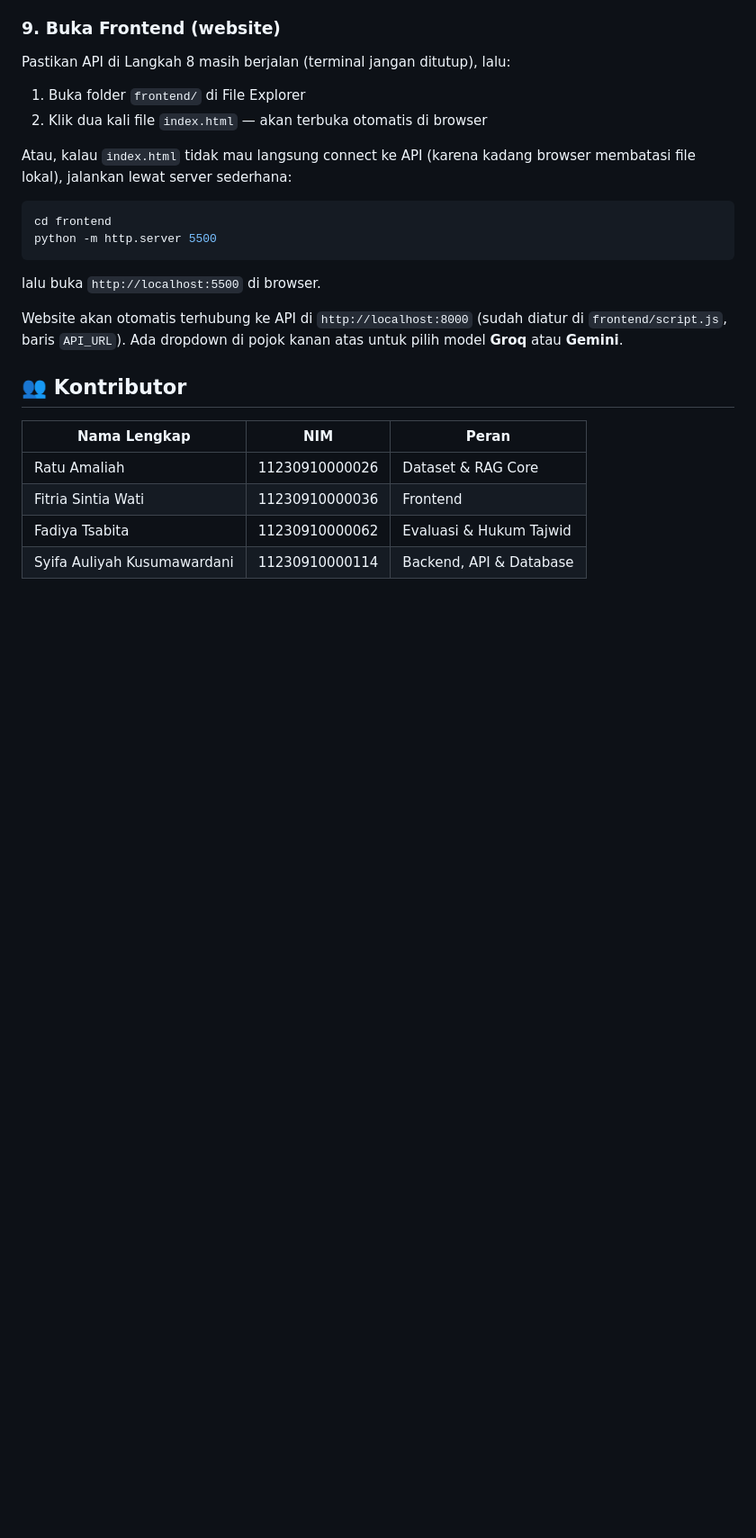
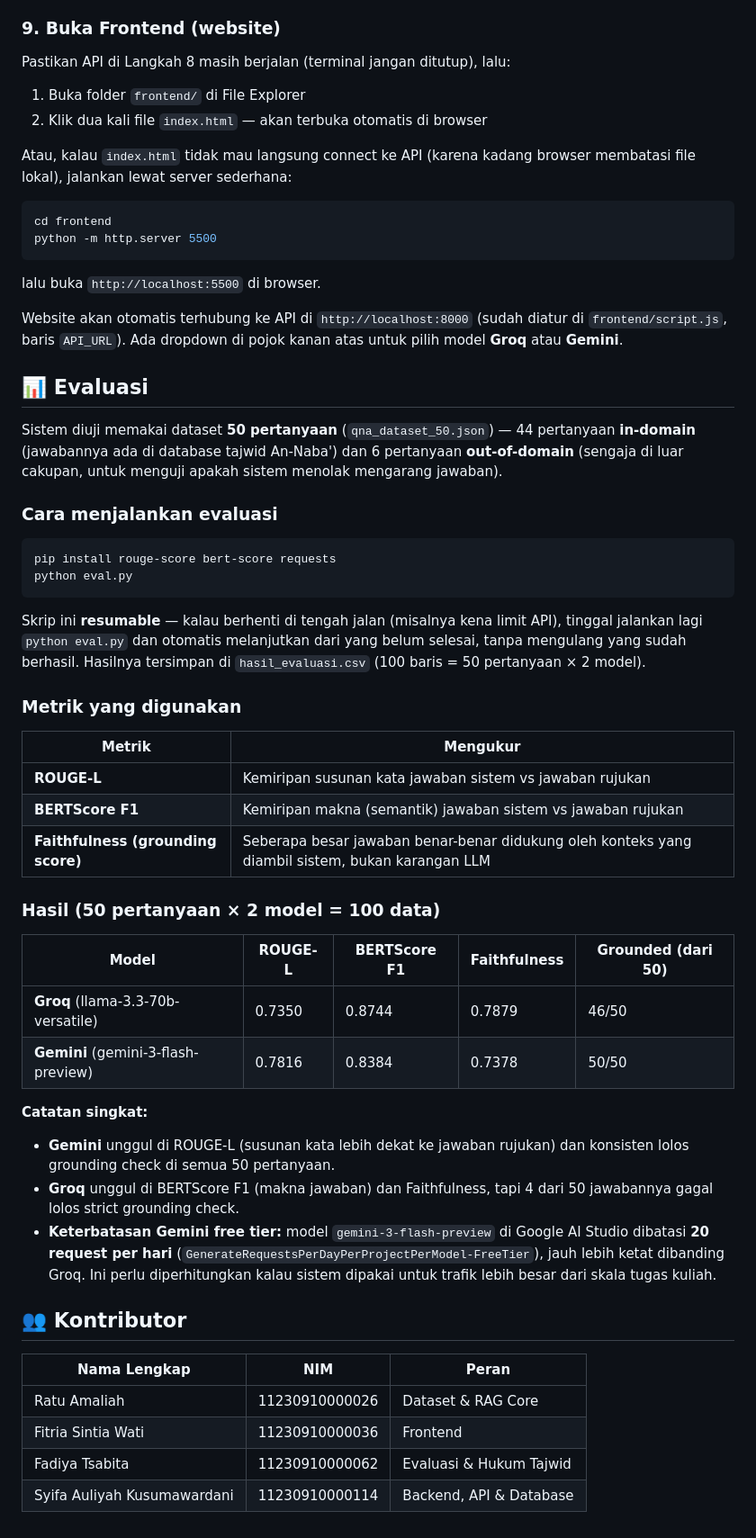
Before and after one commit to Amaliahratu24/tajwid-rag, a Markdown page: README.md, the part around one of its changes. Shown at 90% size. Rendered like a GitHub page; blank space fills up the shorter version.

````diff
--- a/README.md
+++ b/README.md
@@ -179,6 +178,50 @@ Website akan otomatis terhubung ke API di `http://localhost:8000` (sudah
 diatur di `frontend/script.js`, baris `API_URL`). Ada dropdown di pojok
 kanan atas untuk pilih model **Groq** atau **Gemini**.
 
+## 📊 Evaluasi
+
+Sistem diuji memakai dataset **50 pertanyaan** (`qna_dataset_50.json`) — 44
+pertanyaan **in-domain** (jawabannya ada di database tajwid An-Naba') dan 6
+pertanyaan **out-of-domain** (sengaja di luar cakupan, untuk menguji apakah
+sistem menolak mengarang jawaban).
+
+### Cara menjalankan evaluasi
+
+```bash
+pip install rouge-score bert-score requests
+python eval.py
+```
+
+Skrip ini **resumable** — kalau berhenti di tengah jalan (misalnya kena limit
+API), tinggal jalankan lagi `python eval.py` dan otomatis melanjutkan dari
+yang belum selesai, tanpa mengulang yang sudah berhasil. Hasilnya tersimpan
+di `hasil_evaluasi.csv` (100 baris = 50 pertanyaan × 2 model).
+
+### Metrik yang digunakan
+
+| Metrik | Mengukur |
+|---|---|
+| **ROUGE-L** | Kemiripan susunan kata jawaban sistem vs jawaban rujukan |
+| **BERTScore F1** | Kemiripan makna (semantik) jawaban sistem vs jawaban rujukan |
+| **Faithfulness (grounding score)** | Seberapa besar jawaban benar-benar didukung oleh konteks yang diambil sistem, bukan karangan LLM |
+
+### Hasil (50 pertanyaan × 2 model = 100 data)
+
+| Model | ROUGE-L | BERTScore F1 | Faithfulness | Grounded (dari 50) |
+|---|---|---|---|---|
+| **Groq** (llama-3.3-70b-versatile) | 0.7350 | 0.8744 | 0.7879 | 46/50 |
+| **Gemini** (gemini-3-flash-preview) | 0.7816 | 0.8384 | 0.7378 | 50/50 |
+
+**Catatan singkat:**
+- **Gemini** unggul di ROUGE-L (susunan kata lebih dekat ke jawaban rujukan)
+  dan konsisten lolos grounding check di semua 50 pertanyaan.
+- **Groq** unggul di BERTScore F1 (makna jawaban) dan Faithfulness, tapi 4
+  dari 50 jawabannya gagal lolos strict grounding check.
+- **Keterbatasan Gemini free tier:** model `gemini-3-flash-preview` di Google
+  AI Studio dibatasi **20 request per hari** (`GenerateRequestsPerDayPerProjectPerModel-FreeTier`),
+  jauh lebih ketat dibanding Groq. Ini perlu diperhitungkan kalau sistem
+  dipakai untuk trafik lebih besar dari skala tugas kuliah.
+
 ## 👥 Kontributor
 
 | Nama Lengkap | NIM | Peran |
````
Also changed, not shown: other parts of README.md (+6 -7 lines).
